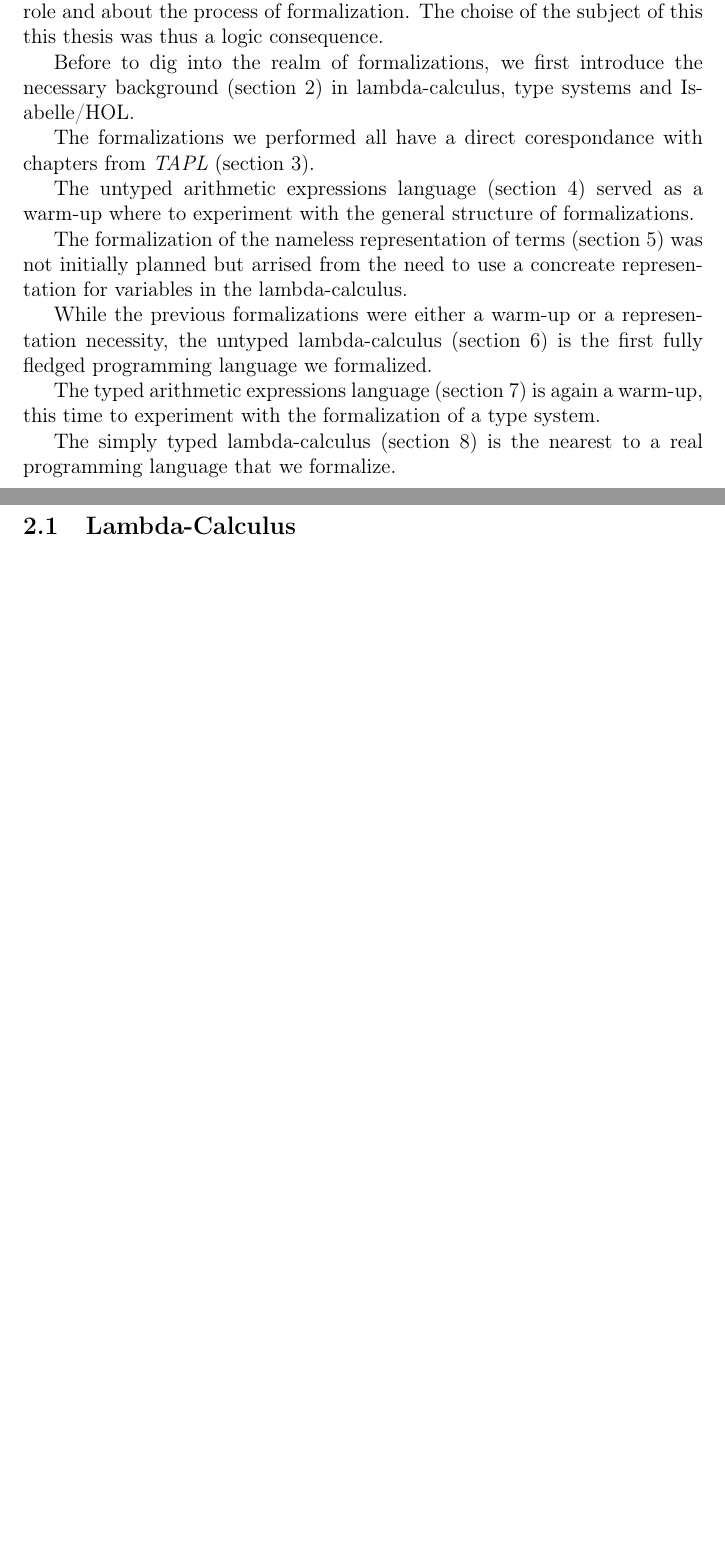
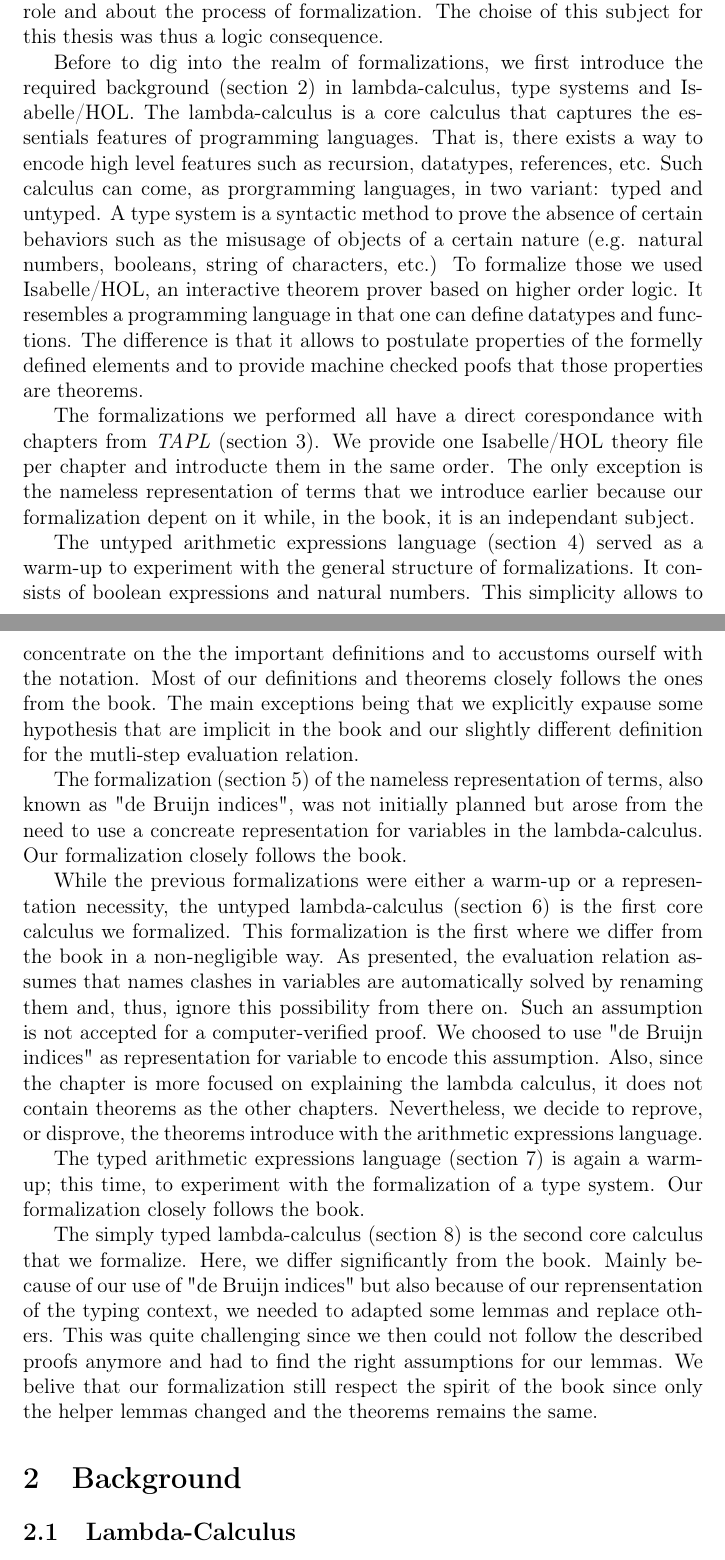
Before and after one commit to authchir/log792-type-systems-formalization, a LaTeX paper (final_report/final_report.tex): two parts of pages 4 and 5 of 8 before the commit and two parts of pages 4 and 5 of 9 after it, joined at a grey line, cut so that both start at the same text, the shorter picture padded with empty space. Compiled offline with pdfLaTeX.

Commit message:
Work on the introduction

```diff
--- a/final_report/final_report.tex
+++ b/final_report/final_report.tex
@@ -40,2 +34,0 @@ theorem proover. Having experienced the implementator role, we also wanted to le
-role and about the process of formalization. The choise of the subject of this this thesis was thus
-a logic consequence.
@@ -42,26 +39,59 @@ a logic consequence.
+proover. Having experienced the implementator role, we also wanted to learn about the user role and
+about the process of formalization. The choise of this subject for this thesis was thus a logic
+consequence.
 
-Before to dig into the realm of formalizations, we first introduce the necessary background (section
-\ref{sec:background}) in lambda-calculus, type systems and Isabelle/HOL.
+Before to dig into the realm of formalizations, we first introduce the required background (section
+\ref{sec:background}) in lambda-calculus, type systems and Isabelle/HOL. The lambda-calculus is a
+core calculus that captures the essentials features of programming languages. That is, there exists
+a way to encode high level features such as recursion, datatypes, references, etc. Such calculus can
+come, as prorgramming languages, in two variant: typed and untyped. A type system is a syntactic
+method to prove the absence of certain behaviors such as the misusage of objects of a certain nature
+(e.g. natural numbers, booleans, string of characters, etc.) To formalize those we used
+Isabelle/HOL, an interactive theorem prover based on higher order logic. It resembles a programming
+language in that one can define datatypes and functions. The difference is that it allows to
+postulate properties of the formelly defined elements and to provide machine checked poofs that
+those properties are theorems.
 
 The formalizations we performed all have a direct corespondance with chapters from \emph{TAPL}
-(section \ref{sec:structure-of-formalization}).
+(section \ref{sec:structure-of-formalization}). We provide one Isabelle/HOL theory file per chapter
+and introducte them in the same order. The only exception is the nameless representation of terms
+that we introduce earlier because our formalization depent on it while, in the book, it is an
+independant subject.
 
 The untyped arithmetic expressions language (section \ref{sec:untyped-arith-expr}) served as a
-warm-up where to experiment with the general structure of formalizations.
+warm-up to experiment with the general structure of formalizations. It consists of boolean
+expressions and natural numbers. This simplicity allows to concentrate on the the important
+definitions and to accustoms ourself with the notation. Most of our definitions and theorems closely
+follows the ones from the book. The main exceptions being that we explicitly expause some hypothesis
+that are implicit in the book and our slightly different definition for the mutli-step evaluation
+relation.
 
-The formalization of the nameless representation of terms (section \ref{sec:nameless-rep-of-terms})
-was not initially planned but arrised from the need to use a concreate representation for variables
-in the lambda-calculus.
+The formalization (section \ref{sec:nameless-rep-of-terms}) of the nameless representation of terms,
+also known as "de Bruijn indices", was not initially planned but arose from the need to use a
+concreate representation for variables in the lambda-calculus. Our formalization closely follows the
+book.
 
 While the previous formalizations were either a warm-up or a representation necessity, the untyped
-lambda-calculus (section \ref{sec:untyped-lambda-calculus}) is the first fully fledged programming
-language we formalized.
+lambda-calculus (section \ref{sec:untyped-lambda-calculus}) is the first core calculus we
+formalized. This formalization is the first where we differ from the book in a non-negligible way.
+As presented, the evaluation relation assumes that names clashes in variables are automatically
+solved by renaming them and, thus, ignore this possibility from there on. Such an assumption is not
+accepted for a computer-verified proof. We choosed to use "de Bruijn indices" as representation for
+variable to encode this assumption. Also, since the chapter is more focused on explaining the lambda
+calculus, it does not contain theorems as the other chapters. Nevertheless, we decide to reprove, or
+disprove, the theorems introduce with the arithmetic expressions language.
 
-The typed arithmetic expressions language (section \ref{sec:typed-arith-expr}) is again a warm-up,
-this time to experiment with the formalization of a type system.
+The typed arithmetic expressions language (section \ref{sec:typed-arith-expr}) is again a warm-up;
+this time, to experiment with the formalization of a type system. Our formalization closely follows
+the book.
 
-The simply typed lambda-calculus (section \ref{sec:simply-typed-lambda-calculus}) is the nearest to
-a real programming language that we formalize.
+The simply typed lambda-calculus (section \ref{sec:simply-typed-lambda-calculus}) is the second core
+calculus that we formalize. Here, we differ significantly from the book. Mainly because of our use
+of "de Bruijn indices" but also because of our reprensentation of the typing context, we needed to
+adapted some lemmas and replace others. This was quite challenging since we then could not follow
+the described proofs anymore and had to find the right assumptions for our lemmas. We belive that
+our formalization still respect the spirit of the book since only the helper lemmas changed and the
+theorems remains the same.
 
 \section{Background}
 \label{sec:background}
```
Also changed, not shown: final_report/final_report.tex (9 more changed lines).
